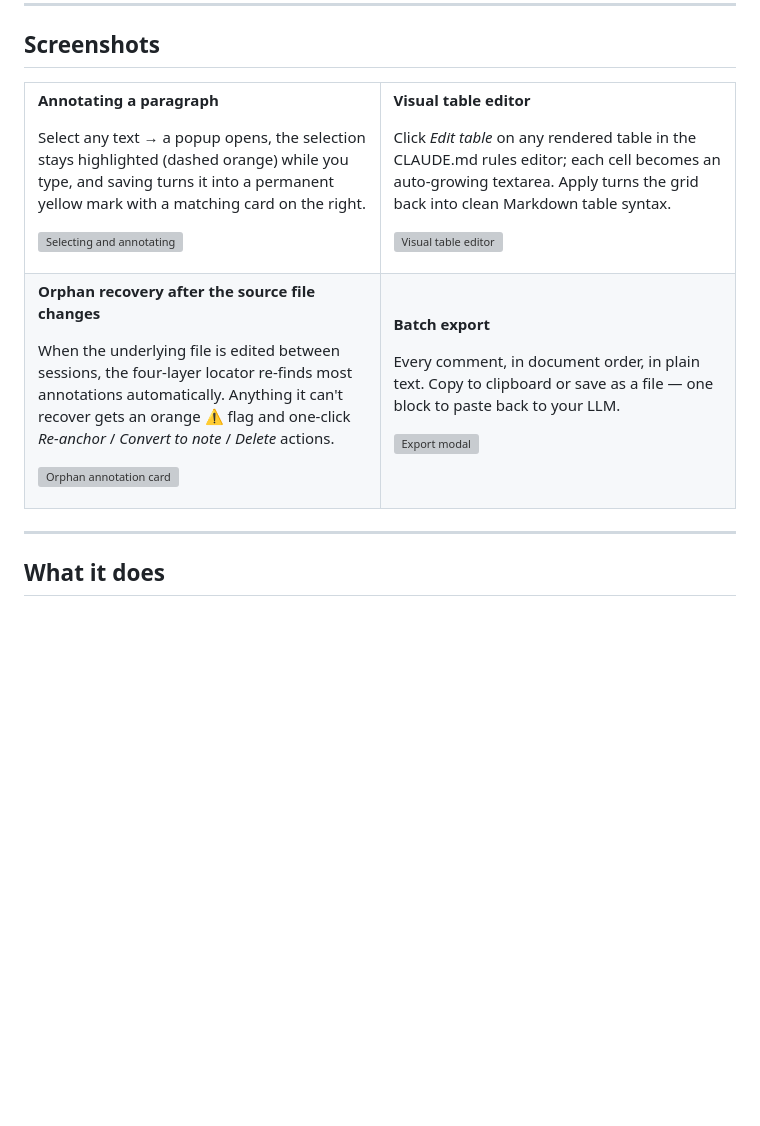
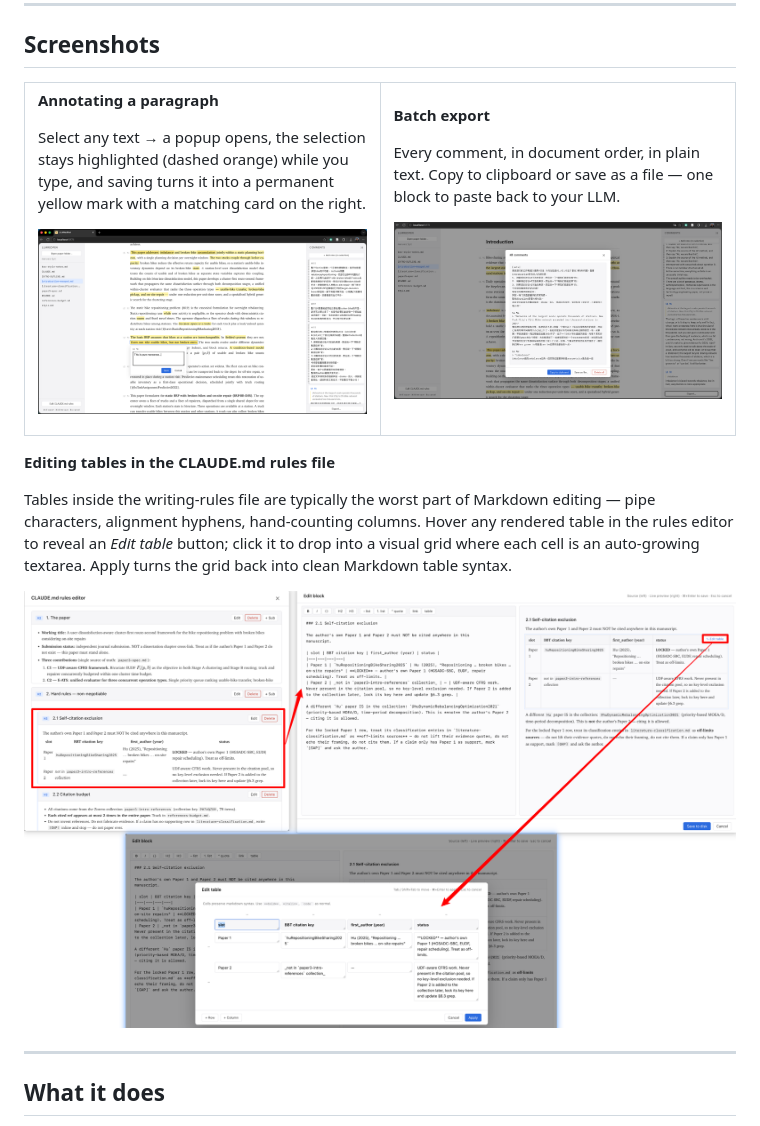
Before and after one commit to rqhu1995/LLMRedPen, a Markdown page: README.md, the part around the change. GitHub-like rendering; pictures changed too: docs/screenshots/annotation-flow.png (added), docs/screenshots/export.png (added), docs/screenshots/table-editor.png (added); blank space fills up the shorter version; grey boxes are pictures that could not be loaded.

Commit message:
Add README screenshots; drop orphan slot until UX is simpler
- Add hero.png, annotation-flow.png, table-editor.png, export.png
  (~500 KB each after oxipng -o4 --strip safe).
- table-editor.png is a 3-panel composite showing the workflow:
  rules cards → markdown editor → visual table grid. Promoted to a
  full-width slot in the README so the small panels stay readable.
- Drop the orphan-card slot from the README. The orphan card itself
  still exists in the app; the screenshot is omitted because the
  three-button confirm UX (Re-anchor / To note / Delete) still needs
  simplifying before it deserves the spotlight on the front page.
- docs/screenshots/README.md notes orphan-card as "future".

Co-Authored-By: Claude Opus 4.7 (1M context) <noreply@anthropic.com>

```diff
--- a/README.md
+++ b/README.md
@@ -91,31 +91,6 @@ yellow mark with a matching card on the right.
 </td>
 <td width="50%" valign="top">
 
-**Visual table editor**
-
-Click *Edit table* on any rendered table in the CLAUDE.md rules editor;
-each cell becomes an auto-growing textarea. Apply turns the grid back
-into clean Markdown table syntax.
-
-![Visual table editor](docs/screenshots/table-editor.png)
-
-</td>
-</tr>
-<tr>
-<td width="50%" valign="top">
-
-**Orphan recovery after the source file changes**
-
-When the underlying file is edited between sessions, the four-layer
-locator re-finds most annotations automatically. Anything it can't
-recover gets an orange ⚠ flag and one-click *Re-anchor* / *Convert to
-note* / *Delete* actions.
-
-![Orphan annotation card](docs/screenshots/orphan-card.png)
-
-</td>
-<td width="50%" valign="top">
-
 **Batch export**
 
 Every comment, in document order, in plain text. Copy to clipboard or
@@ -126,6 +101,17 @@ save as a file — one block to paste back to your LLM.
 </td>
 </tr>
 </table>
+
+**Editing tables in the CLAUDE.md rules file**
+
+Tables inside the writing-rules file are typically the worst part of
+Markdown editing — pipe characters, alignment hyphens, hand-counting
+columns. Hover any rendered table in the rules editor to reveal an
+*Edit table* button; click it to drop into a visual grid where each
+cell is an auto-growing textarea. Apply turns the grid back into clean
+Markdown table syntax.
+
+![Visual table editor workflow — rules cards → markdown editor → visual table grid](docs/screenshots/table-editor.png)
 
 ---
 
```
Also changed, not shown: docs/screenshots/README.md (+5 -12 lines), docs/screenshots/hero.png (added).
